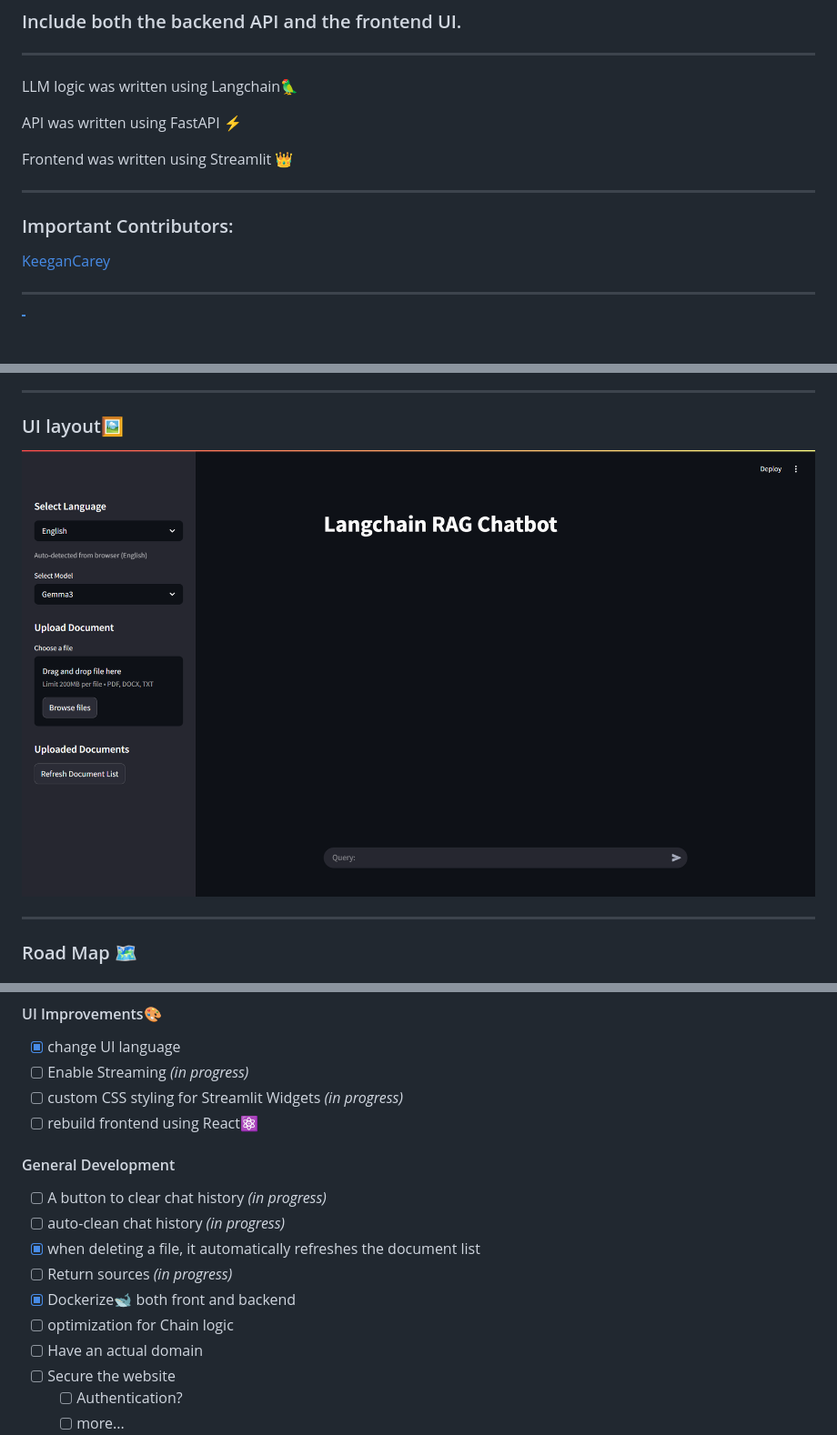
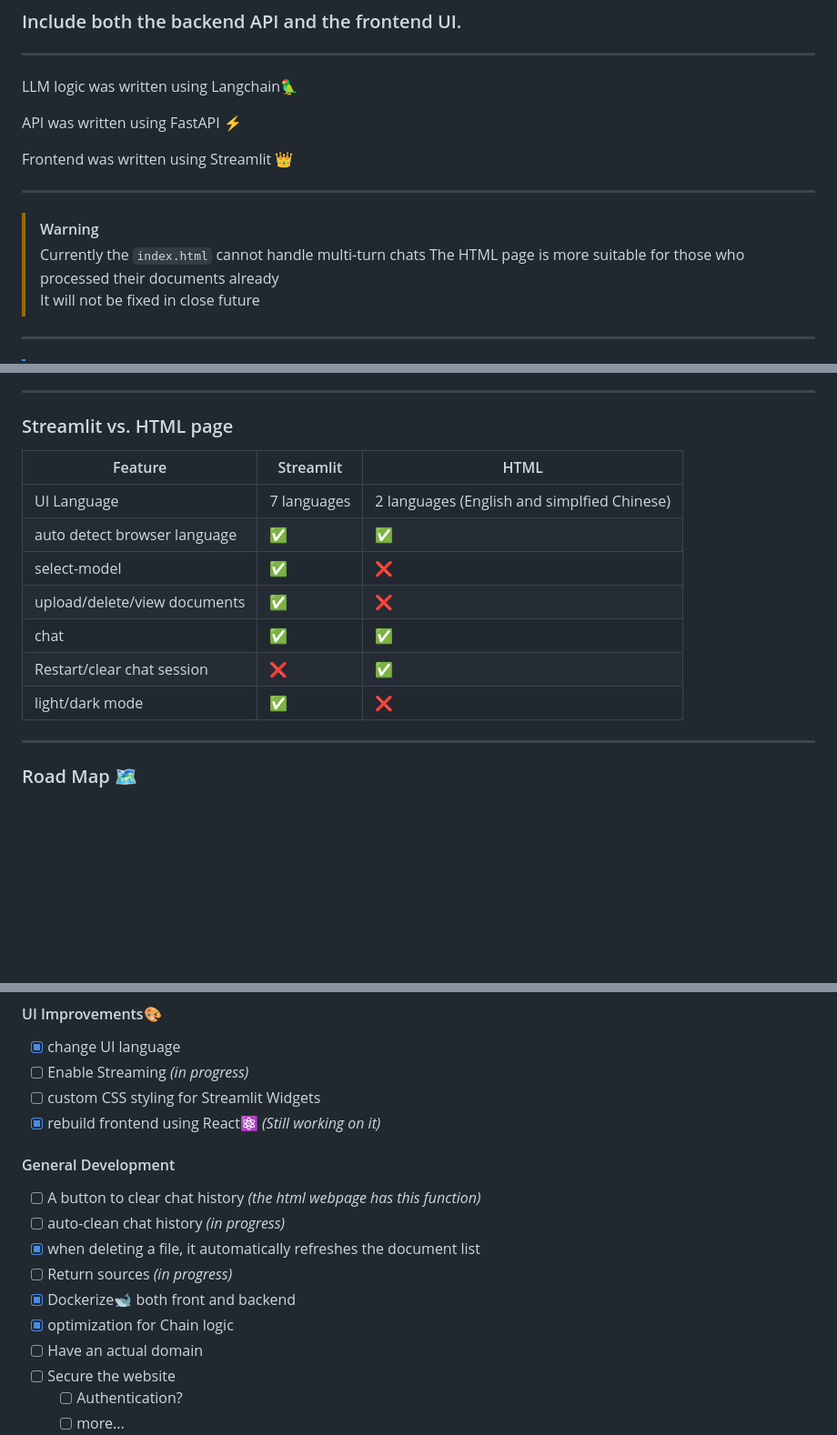
Before and after one commit to account-disappeared/RAG-Chatbot, a Markdown page: README.md, 3 parts joined by grey strips. Shown at 91% size. GitHub-like rendering; blank space fills up the shorter version.

```diff
--- a/README.md
+++ b/README.md
@@ -12,9 +12,10 @@ Frontend was written using Streamlit 👑
 
 ---
 
-### Important Contributors:
-
-[KeeganCarey](https://github.com/KeeganCarey)
+> [!WARNING]
+> Currently the `index.html` cannot handle multi-turn chats
+> The HTML page is more suitable for those who processed their documents already
+> It will not be fixed in close future
 
 ---
 
@@ -43,9 +44,16 @@ Frontend was written using Streamlit 👑
 
 ---
 
-### UI layout🖼️
-
-![UI Layout](Screenshot-of-UI.png)
+### Streamlit vs. HTML page
+| Feature | Streamlit | HTML |
+| --- | --- | --- |
+| UI Language | 7 languages | 2 languages (English and simplfied Chinese) |
+| auto detect browser language | ✅ | ✅ |
+| select-model | ✅ | ❌ |
+| upload/delete/view documents | ✅ | ❌ |
+| chat | ✅ | ✅ |
+| Restart/clear chat session | ❌ | ✅ |
+| light/dark mode | ✅ | ❌ |
 
 ---
 
@@ -67,16 +75,16 @@ Frontend was written using Streamlit 👑
 #### UI Improvements🎨
 - [x] change UI language
 - [ ] Enable Streaming *(in progress)*
-- [ ] custom CSS styling for Streamlit Widgets *(in progress)*
-- [ ] rebuild frontend using React⚛️
+- [ ] custom CSS styling for Streamlit Widgets
+- [x] rebuild frontend using React⚛️ *(Still working on it)*
 
 #### General Development
-- [ ] A button to clear chat history *(in progress)*
+- [ ] A button to clear chat history *(the html webpage has this function)*
 - [ ] auto-clean chat history *(in progress)*
 - [x] when deleting a file, it automatically refreshes the document list
 - [ ] Return sources *(in progress)*
 - [x] Dockerize🐋 both front and backend
-- [ ] optimization for Chain logic
+- [x] optimization for Chain logic
 - [ ] Have an actual domain
 - [ ] Secure the website
     - [ ] Authentication?
```
Also changed, not shown: other parts of README.md (+5 -0 lines).
